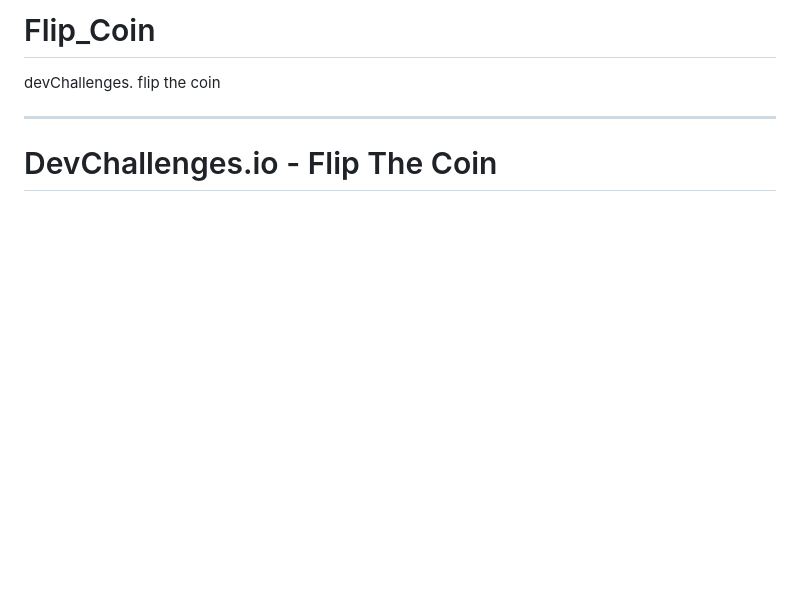
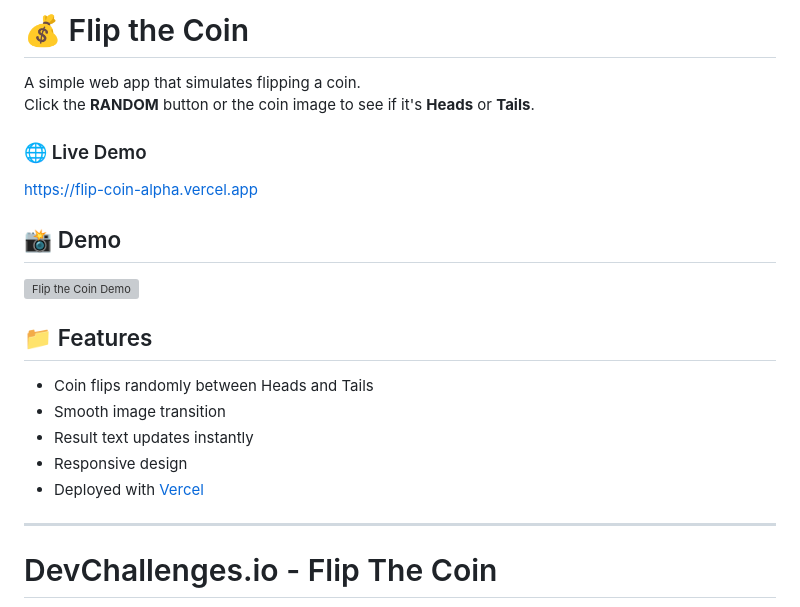
Before and after one commit to takishun0326/Flip_Coin, a Markdown page: README.md, the part around the change. Drawn GitHub-style; blank space fills up the shorter version; grey boxes are pictures that could not be loaded.

Commit message:
Update README.md
Add demoPage

```diff
--- a/README.md
+++ b/README.md
@@ -1,7 +1,23 @@
-# Flip_Coin
-devChallenges. flip the coin
+# 💰 Flip the Coin
+
+A simple web app that simulates flipping a coin.
+Click the **RANDOM** button or the coin image to see if it's **Heads** or **Tails**.
+
+### 🌐 Live Demo
+[https://flip-coin-alpha.vercel.app](https://flip-coin-alpha.vercel.app)
 
 
+## 📸 Demo
+
+![Flip the Coin Demo](https://github.com/user-attachments/assets/2a7fd9ef-43ba-4682-9a48-adeed9e81490)
+
+## 📁 Features
+
+- Coin flips randomly between Heads and Tails
+- Smooth image transition
+- Result text updates instantly
+- Responsive design
+- Deployed with [Vercel](https://vercel.com)
 -----
 # DevChallenges.io - Flip The Coin
 
```
